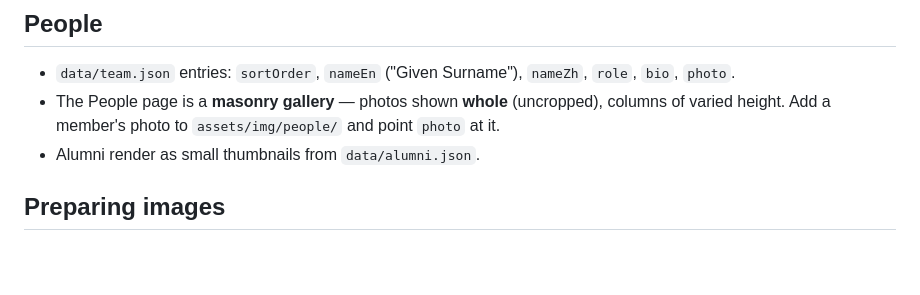
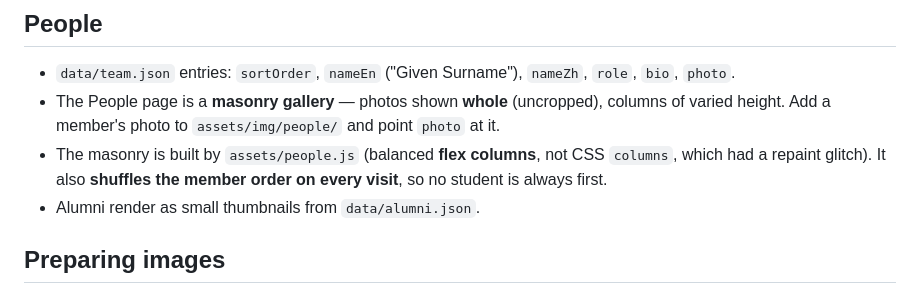
Before and after one commit to liubeilab/liubeilab.github.io, a Markdown page: HANDOFF.md, the part around the change. Rendered like a GitHub page; blank space fills up the shorter version.

Commit message:
HANDOFF: document the People shuffle + flex-column masonry
Co-Authored-By: Claude Opus 4.8 <noreply@anthropic.com>

```diff
--- a/HANDOFF.md
+++ b/HANDOFF.md
@@ -81,6 +81,9 @@ A sentence or two of body text, shown on the timeline.
 - The People page is a **masonry gallery** — photos shown **whole** (uncropped),
   columns of varied height. Add a member's photo to `assets/img/people/` and
   point `photo` at it.
+- The masonry is built by `assets/people.js` (balanced **flex columns**, not CSS
+  `columns`, which had a repaint glitch). It also **shuffles the member order on
+  every visit**, so no student is always first.
 - Alumni render as small thumbnails from `data/alumni.json`.
 
 ## Preparing images
```
